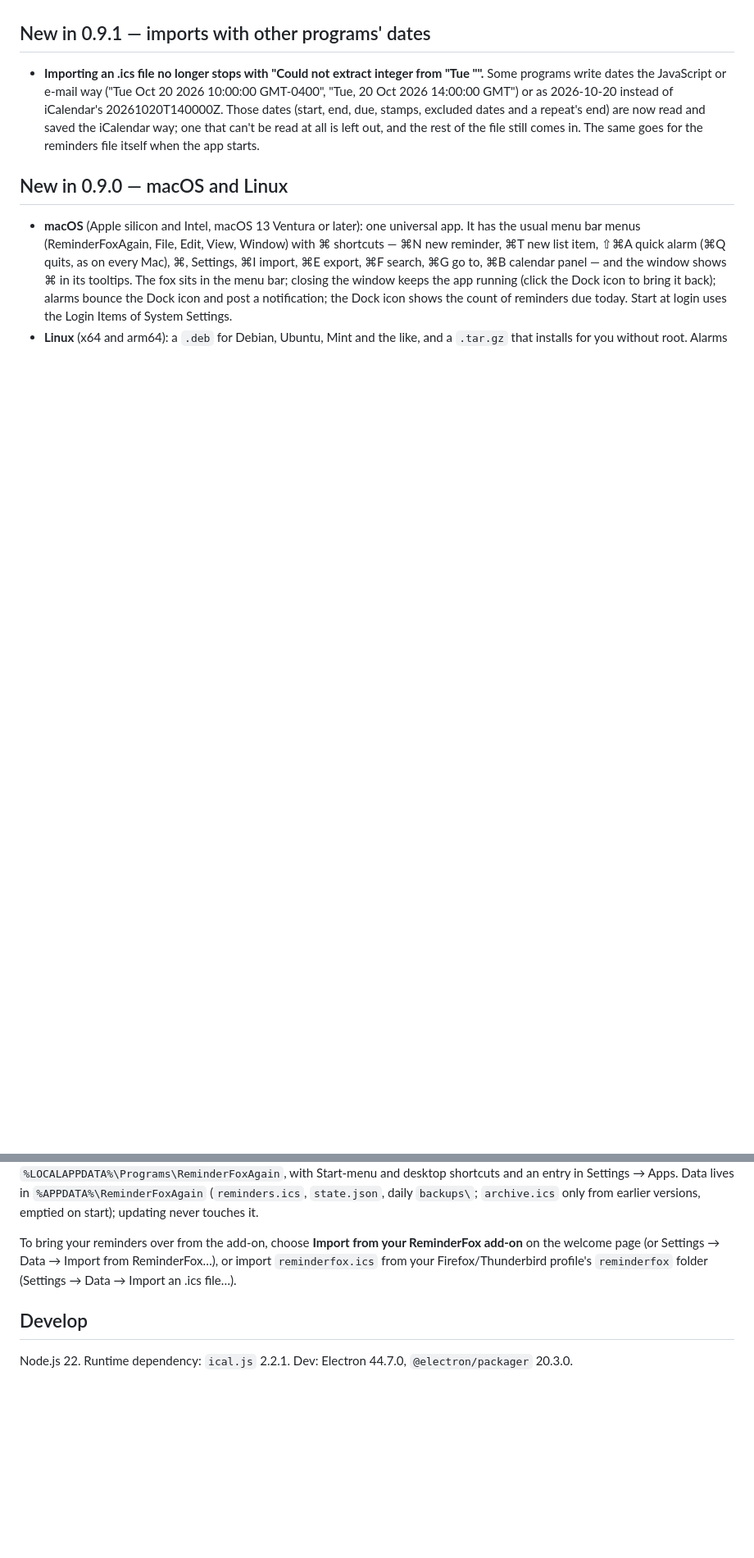
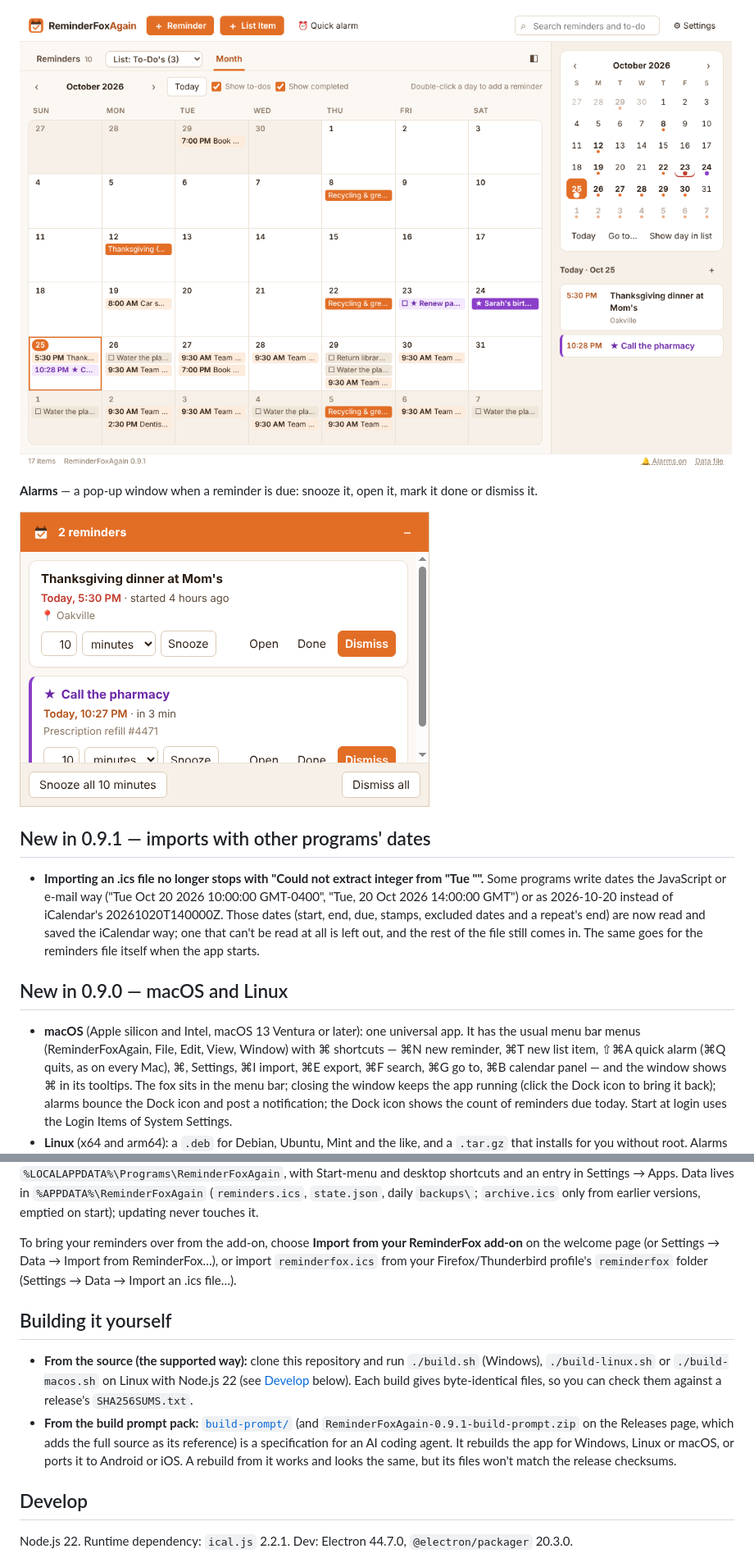
Before and after one commit to rdavidlow-ux/reminderfoxagain, a Markdown page: README.md, 2 parts joined by grey strips. Shown at 82% size. GitHub-like rendering; pictures changed too: docs/readme/alarm.png (added), docs/readme/month.png (added); blank space fills up the shorter version.

Commit message:
README: screenshots of the main views and the alarm window; how to build it yourself
Co-Authored-By: Claude Opus 5.5 <noreply@anthropic.com>
Claude-Session: https://claude.ai/code/session_01KZ8RpfjgQtZthigNSkA5xL

```diff
--- a/README.md
+++ b/README.md
@@ -8,3 +22,8 @@ users built up comes along unchanged.
+![The Month view](docs/readme/month.png)
+
+**Alarms** — a pop-up window when a reminder is due: snooze it, open it, mark it done or dismiss it.
+
+<img src="docs/readme/alarm.png" alt="The alarm window with two reminders" width="500">
 
 ## New in 0.9.1 — imports with other programs' dates
 
@@ -380,6 +399,16 @@ touches it.
 To bring your reminders over from the add-on, choose **Import from your ReminderFox add-on** on the welcome page (or
 Settings → Data → Import from ReminderFox…), or import `reminderfox.ics` from your Firefox/Thunderbird profile's `reminderfox` folder (Settings → Data → Import an .ics file…).
 
+## Building it yourself
+
+- **From the source (the supported way):** clone this repository and run `./build.sh` (Windows), `./build-linux.sh` or
+  `./build-macos.sh` on Linux with Node.js 22 (see [Develop](#develop) below). Each build gives byte-identical files,
+  so you can check them against a release's `SHA256SUMS.txt`.
+- **From the build prompt pack:** [`build-prompt/`](build-prompt/) (and `ReminderFoxAgain-0.9.1-build-prompt.zip` on the
+  Releases page, which adds the full source as its reference) is a specification for an AI coding agent. It rebuilds
+  the app for Windows, Linux or macOS, or ports it to Android or iOS. A rebuild from it works and looks the same, but its
+  files won't match the release checksums.
+
 ## Develop
 
 Node.js 22. Runtime dependency: `ical.js` 2.2.1. Dev: Electron 44.7.0, `@electron/packager` 20.3.0.
```
Also changed, not shown: other parts of README.md (+14 -0 lines), docs/readme/reminders.png (added), docs/readme/todo-list.png (added).
